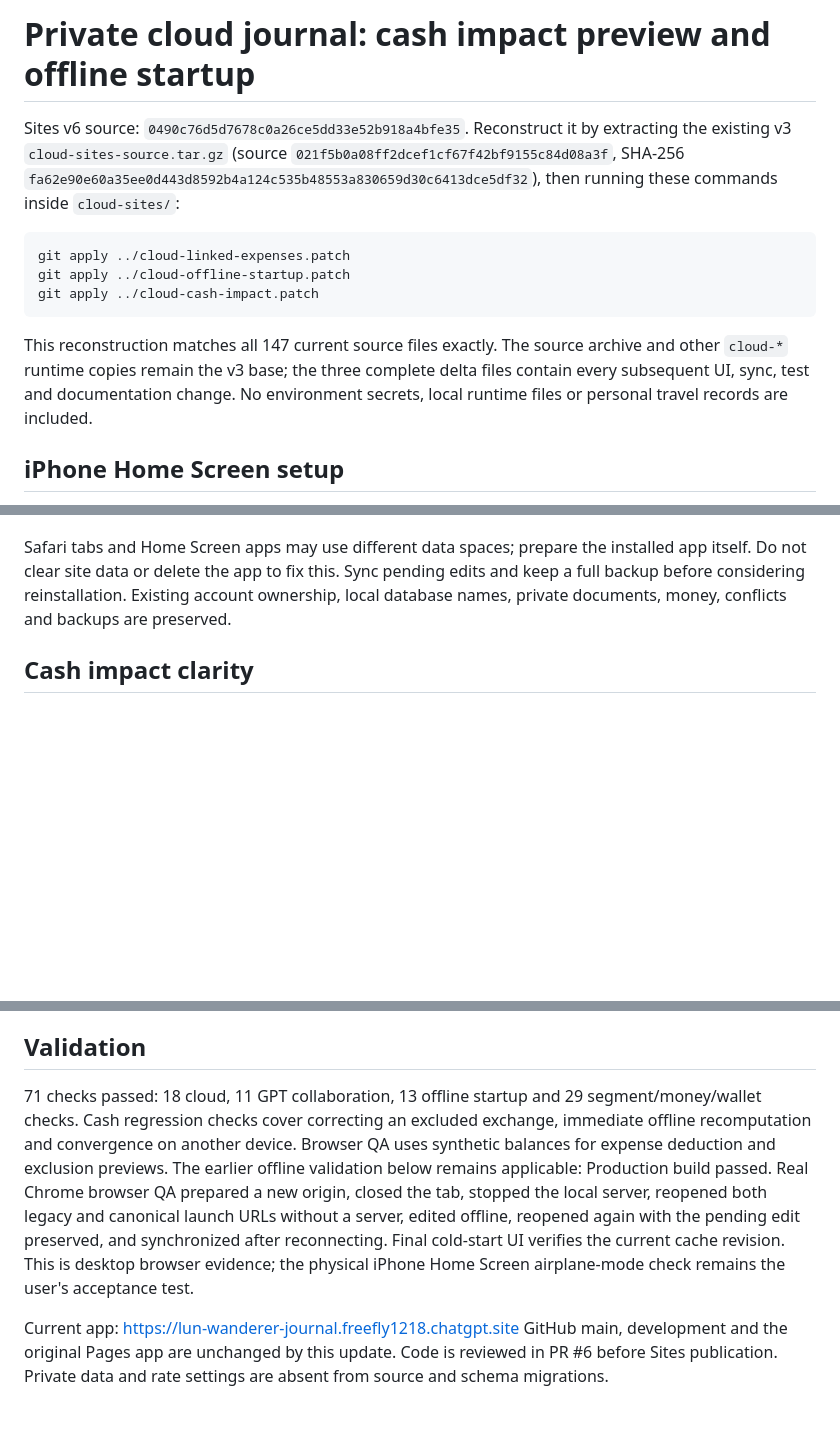
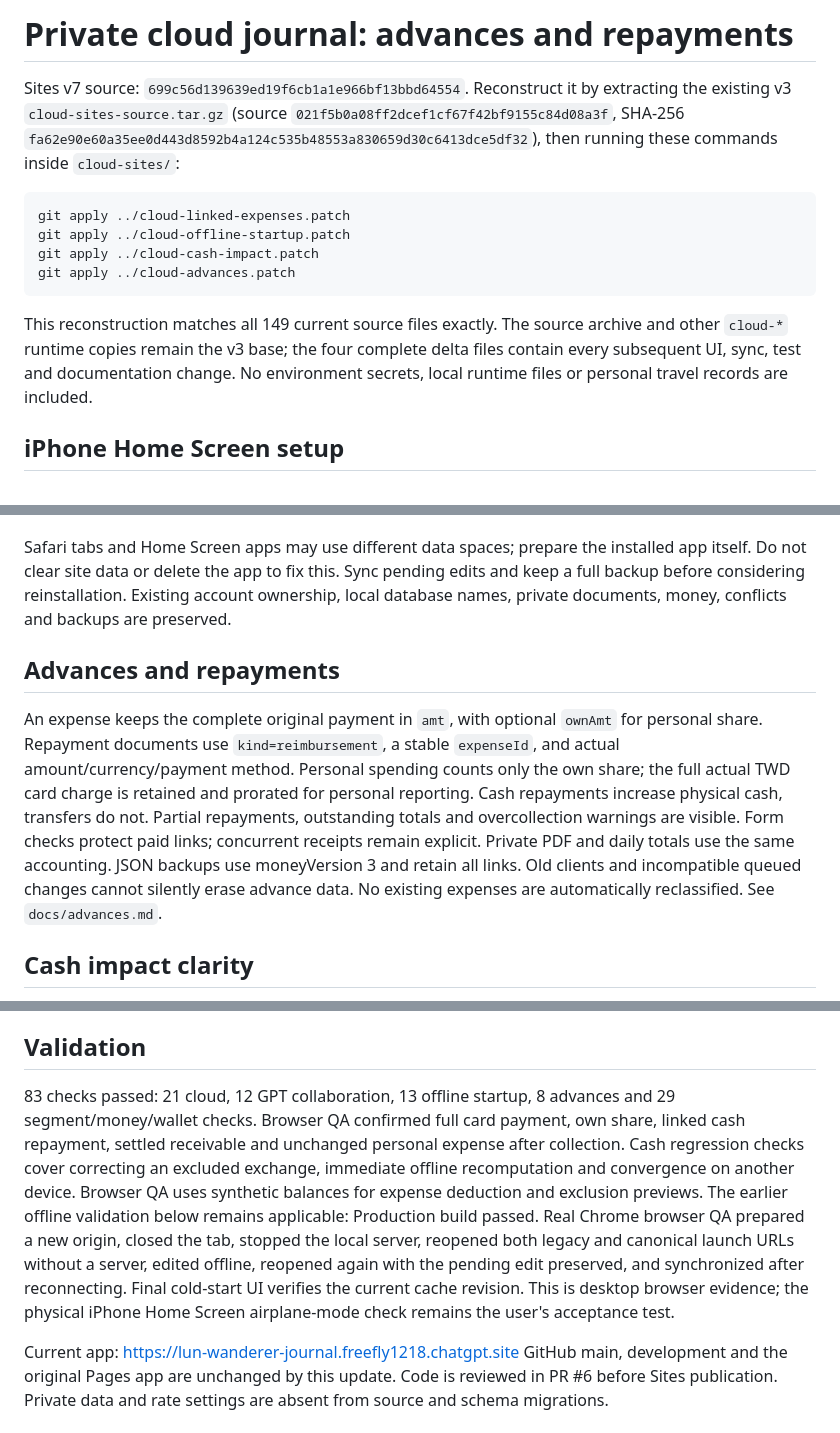
Before and after one commit to freefly1218-wq/wandering-journal, a Markdown page: CLOUD-RELEASE-README.md, 3 parts joined by grey strips. GitHub-like rendering; blank space fills up the shorter version.

Commit message:
docs: describe advances, repayments and compatible backups

````diff
--- a/CLOUD-RELEASE-README.md
+++ b/CLOUD-RELEASE-README.md
@@ -1,14 +1,15 @@
-# Private cloud journal: cash impact preview and offline startup
+# Private cloud journal: advances and repayments
 
-Sites v6 source: `0490c76d5d7678c0a26ce5dd33e52b918a4bfe35`. Reconstruct it by extracting the existing v3 `cloud-sites-source.tar.gz` (source `021f5b0a08ff2dcef1cf67f42bf9155c84d08a3f`, SHA-256 `fa62e90e60a35ee0d443d8592b4a124c535b48553a830659d30c6413dce5df32`), then running these commands inside `cloud-sites/`:
+Sites v7 source: `699c56d139639ed19f6cb1a1e966bf13bbd64554`. Reconstruct it by extracting the existing v3 `cloud-sites-source.tar.gz` (source `021f5b0a08ff2dcef1cf67f42bf9155c84d08a3f`, SHA-256 `fa62e90e60a35ee0d443d8592b4a124c535b48553a830659d30c6413dce5df32`), then running these commands inside `cloud-sites/`:
 
 ```sh
 git apply ../cloud-linked-expenses.patch
 git apply ../cloud-offline-startup.patch
 git apply ../cloud-cash-impact.patch
+git apply ../cloud-advances.patch
 ```
 
-This reconstruction matches all 147 current source files exactly. The source archive and other `cloud-*` runtime copies remain the v3 base; the three complete delta files contain every subsequent UI, sync, test and documentation change. No environment secrets, local runtime files or personal travel records are included.
+This reconstruction matches all 149 current source files exactly. The source archive and other `cloud-*` runtime copies remain the v3 base; the four complete delta files contain every subsequent UI, sync, test and documentation change. No environment secrets, local runtime files or personal travel records are included.
 
 ## iPhone Home Screen setup
 
@@ -17,6 +18,10 @@ This reconstruction matches all 147 current source files exactly. The source arc
 3. Close the app, turn on airplane mode, and reopen using the icon. Edits save locally; reconnect and keep the app open to synchronize.
 
 Safari tabs and Home Screen apps may use different data spaces; prepare the installed app itself. Do not clear site data or delete the app to fix this. Sync pending edits and keep a full backup before considering reinstallation. Existing account ownership, local database names, private documents, money, conflicts and backups are preserved.
+
+## Advances and repayments
+
+An expense keeps the complete original payment in `amt`, with optional `ownAmt` for personal share. Repayment documents use `kind=reimbursement`, a stable `expenseId`, and actual amount/currency/payment method. Personal spending counts only the own share; the full actual TWD card charge is retained and prorated for personal reporting. Cash repayments increase physical cash, transfers do not. Partial repayments, outstanding totals and overcollection warnings are visible. Form checks protect paid links; concurrent receipts remain explicit. Private PDF and daily totals use the same accounting. JSON backups use moneyVersion 3 and retain all links. Old clients and incompatible queued changes cannot silently erase advance data. No existing expenses are automatically reclassified. See `docs/advances.md`.
 
 ## Cash impact clarity
 
@@ -34,7 +39,7 @@ Private ChatGPT login, cloud sync, durable offline outbox, explicit revision con
 
 ## Validation
 
-71 checks passed: 18 cloud, 11 GPT collaboration, 13 offline startup and 29 segment/money/wallet checks. Cash regression checks cover correcting an excluded exchange, immediate offline recomputation and convergence on another device. Browser QA uses synthetic balances for expense deduction and exclusion previews. The earlier offline validation below remains applicable: Production build passed. Real Chrome browser QA prepared a new origin, closed the tab, stopped the local server, reopened both legacy and canonical launch URLs without a server, edited offline, reopened again with the pending edit preserved, and synchronized after reconnecting. Final cold-start UI verifies the current cache revision. This is desktop browser evidence; the physical iPhone Home Screen airplane-mode check remains the user's acceptance test.
+83 checks passed: 21 cloud, 12 GPT collaboration, 13 offline startup, 8 advances and 29 segment/money/wallet checks. Browser QA confirmed full card payment, own share, linked cash repayment, settled receivable and unchanged personal expense after collection. Cash regression checks cover correcting an excluded exchange, immediate offline recomputation and convergence on another device. Browser QA uses synthetic balances for expense deduction and exclusion previews. The earlier offline validation below remains applicable: Production build passed. Real Chrome browser QA prepared a new origin, closed the tab, stopped the local server, reopened both legacy and canonical launch URLs without a server, edited offline, reopened again with the pending edit preserved, and synchronized after reconnecting. Final cold-start UI verifies the current cache revision. This is desktop browser evidence; the physical iPhone Home Screen airplane-mode check remains the user's acceptance test.
 
 Current app: https://lun-wanderer-journal.freefly1218.chatgpt.site
 GitHub main, development and the original Pages app are unchanged by this update. Code is reviewed in PR #6 before Sites publication. Private data and rate settings are absent from source and schema migrations.
````
